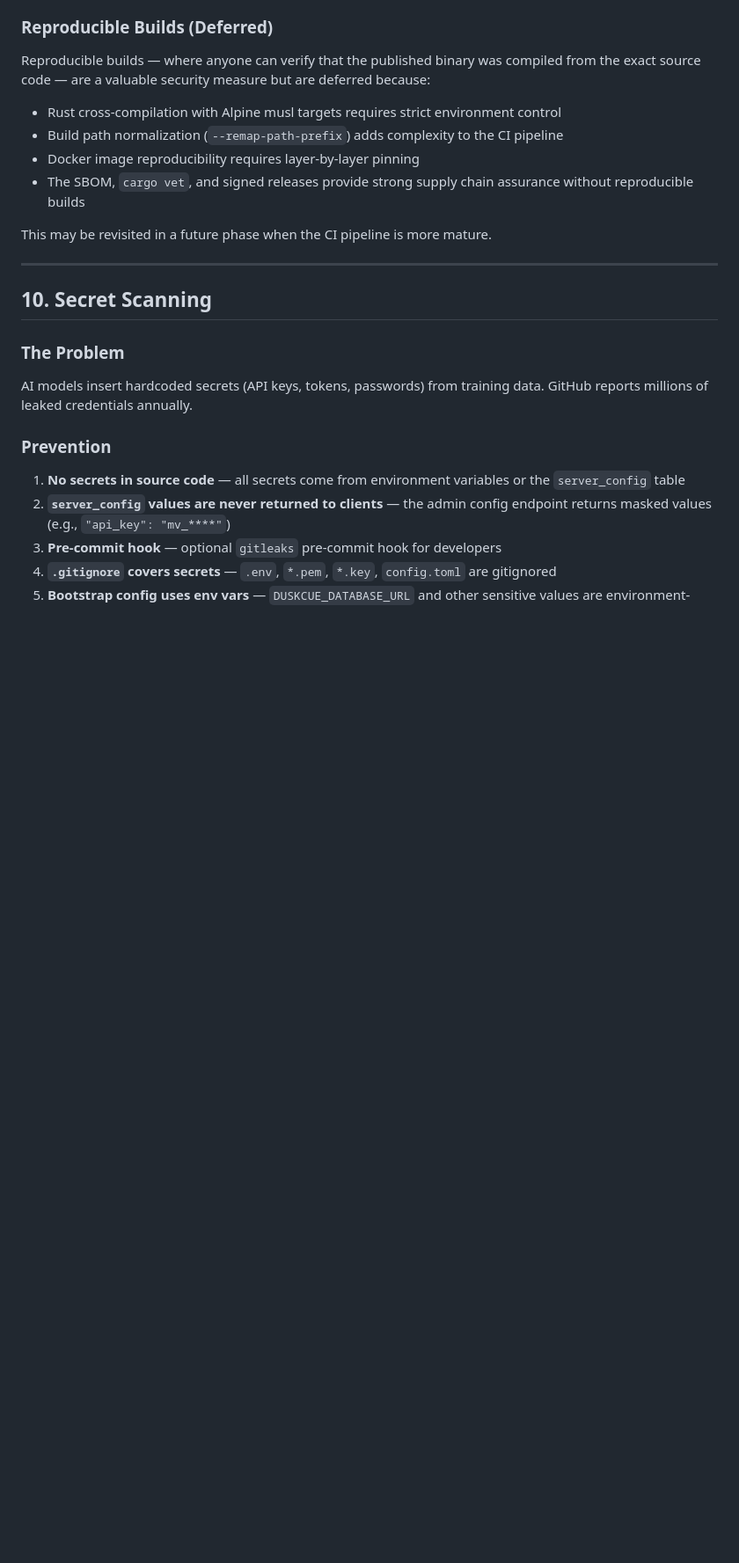
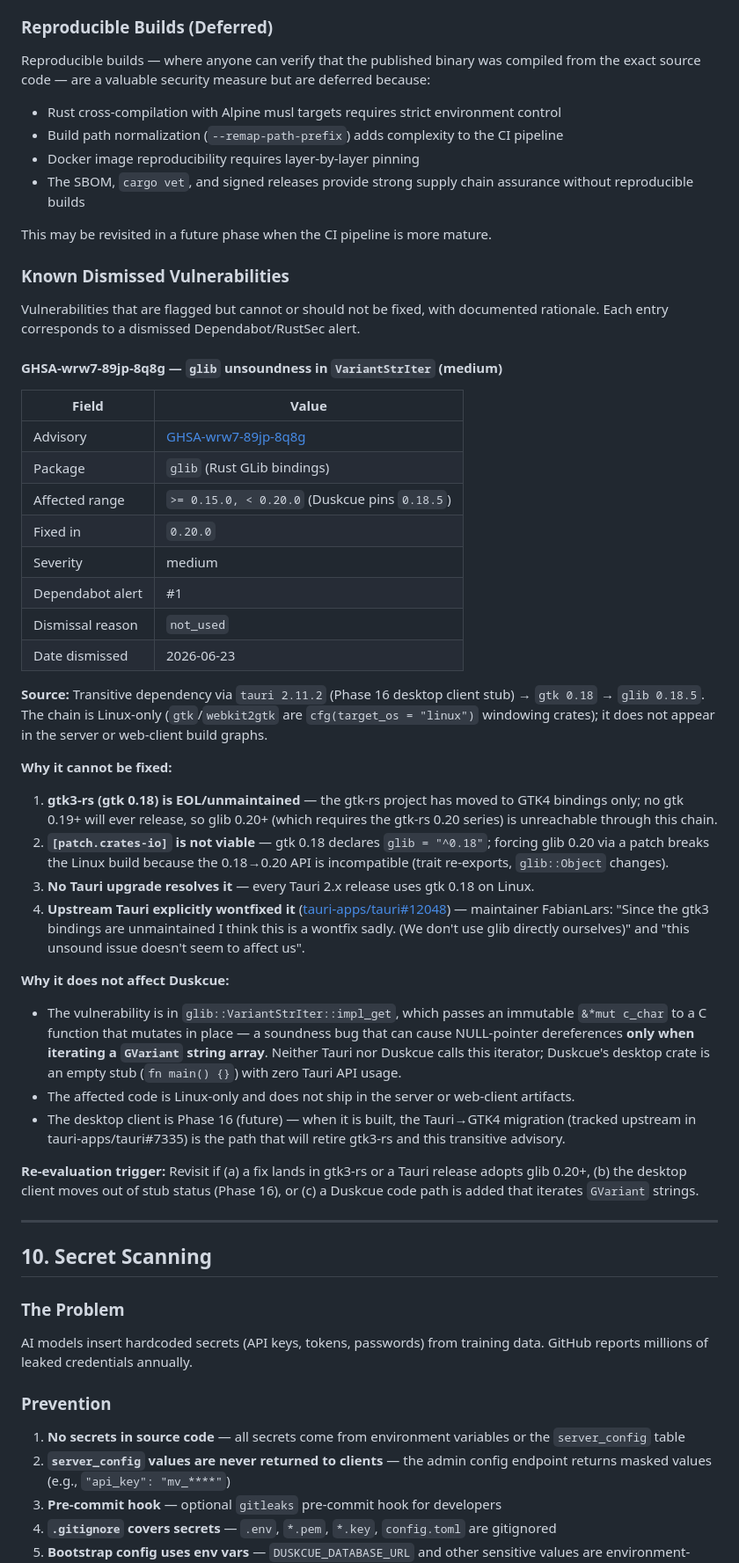
Before and after one commit to cloudbyday90/Duskcue, a Markdown page: docs/security/API_SECURITY.md, the part around the change. Shown at 88% size. Drawn GitHub-style; blank space fills up the shorter version.

Commit message:
fix(security): dismiss glib GHSA-wrw7-89jp-8q8g as not_used, document wontfix rationale

```diff
--- a/docs/security/API_SECURITY.md
+++ b/docs/security/API_SECURITY.md
@@ -534,6 +534,40 @@ Reproducible builds — where anyone can verify that the published binary was co
 
 This may be revisited in a future phase when the CI pipeline is more mature.
 
+### Known Dismissed Vulnerabilities
+
+Vulnerabilities that are flagged but cannot or should not be fixed, with documented rationale. Each entry corresponds to a dismissed Dependabot/RustSec alert.
+
+#### GHSA-wrw7-89jp-8q8g — `glib` unsoundness in `VariantStrIter` (medium)
+
+| Field | Value |
+|---|---|
+| Advisory | [GHSA-wrw7-89jp-8q8g](https://github.com/advisories/GHSA-wrw7-89jp-8q8g) |
+| Package | `glib` (Rust GLib bindings) |
+| Affected range | `>= 0.15.0, < 0.20.0` (Duskcue pins `0.18.5`) |
+| Fixed in | `0.20.0` |
+| Severity | medium |
+| Dependabot alert | #1 |
+| Dismissal reason | `not_used` |
+| Date dismissed | 2026-06-23 |
+
+**Source:** Transitive dependency via `tauri 2.11.2` (Phase 16 desktop client stub) → `gtk 0.18` → `glib 0.18.5`. The chain is Linux-only (`gtk`/`webkit2gtk` are `cfg(target_os = "linux")` windowing crates); it does not appear in the server or web-client build graphs.
+
+**Why it cannot be fixed:**
+
+1. **gtk3-rs (gtk 0.18) is EOL/unmaintained** — the gtk-rs project has moved to GTK4 bindings only; no gtk 0.19+ will ever release, so glib 0.20+ (which requires the gtk-rs 0.20 series) is unreachable through this chain.
+2. **`[patch.crates-io]` is not viable** — gtk 0.18 declares `glib = "^0.18"`; forcing glib 0.20 via a patch breaks the Linux build because the 0.18→0.20 API is incompatible (trait re-exports, `glib::Object` changes).
+3. **No Tauri upgrade resolves it** — every Tauri 2.x release uses gtk 0.18 on Linux.
+4. **Upstream Tauri explicitly wontfixed it** ([tauri-apps/tauri#12048](https://github.com/tauri-apps/tauri/issues/12048)) — maintainer FabianLars: "Since the gtk3 bindings are unmaintained I think this is a wontfix sadly. (We don't use glib directly ourselves)" and "this unsound issue doesn't seem to affect us".
+
+**Why it does not affect Duskcue:**
+
+- The vulnerability is in `glib::VariantStrIter::impl_get`, which passes an immutable `&*mut c_char` to a C function that mutates in place — a soundness bug that can cause NULL-pointer dereferences **only when iterating a `GVariant` string array**. Neither Tauri nor Duskcue calls this iterator; Duskcue's desktop crate is an empty stub (`fn main() {}`) with zero Tauri API usage.
+- The affected code is Linux-only and does not ship in the server or web-client artifacts.
+- The desktop client is Phase 16 (future) — when it is built, the Tauri→GTK4 migration (tracked upstream in tauri-apps/tauri#7335) is the path that will retire gtk3-rs and this transitive advisory.
+
+**Re-evaluation trigger:** Revisit if (a) a fix lands in gtk3-rs or a Tauri release adopts glib 0.20+, (b) the desktop client moves out of stub status (Phase 16), or (c) a Duskcue code path is added that iterates `GVariant` strings.
+
 ---
 
 ## 10. Secret Scanning
```
